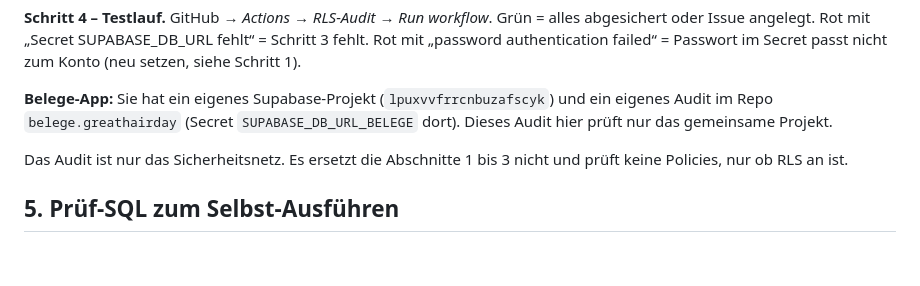
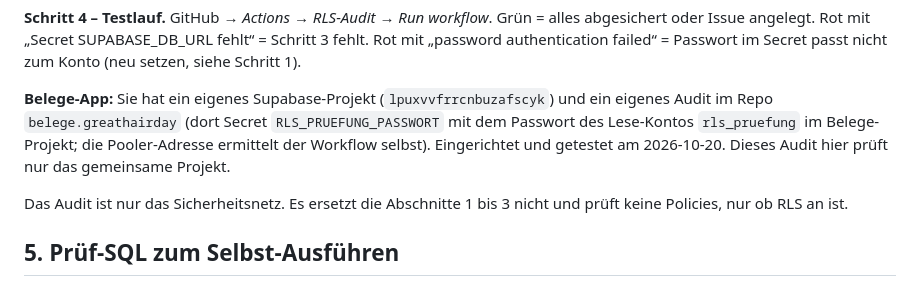
Before and after one commit to mirjamwalenta-a11y/lernquiz.greathairday, a Markdown page: SICHERHEIT-RLS-CHECK.md, the part around the change. GitHub-like rendering; blank space fills up the shorter version.

Commit message:
SICHERHEIT-RLS-CHECK: Setup des Belege-Audits aktualisiert
Co-Authored-By: Claude Opus 5.5 <noreply@anthropic.com>
Claude-Session: https://claude.ai/code/session_01NJvt7MH9HMfdFCWfdXapUR

```diff
--- a/SICHERHEIT-RLS-CHECK.md
+++ b/SICHERHEIT-RLS-CHECK.md
@@ -92,7 +92,8 @@ Rot mit „Secret SUPABASE_DB_URL fehlt“ = Schritt 3 fehlt.
 Rot mit „password authentication failed“ = Passwort im Secret passt nicht zum Konto (neu setzen, siehe Schritt 1).
 
 **Belege-App:** Sie hat ein eigenes Supabase-Projekt (`lpuxvvfrrcnbuzafscyk`) und ein eigenes Audit im Repo
-`belege.greathairday` (Secret `SUPABASE_DB_URL_BELEGE` dort). Dieses Audit hier prüft nur das gemeinsame Projekt.
+`belege.greathairday` (dort Secret `RLS_PRUEFUNG_PASSWORT` mit dem Passwort des Lese-Kontos `rls_pruefung` im
+Belege-Projekt; die Pooler-Adresse ermittelt der Workflow selbst). Eingerichtet und getestet am 2026-10-20. Dieses Audit hier prüft nur das gemeinsame Projekt.
 
 Das Audit ist nur das Sicherheitsnetz. Es ersetzt die Abschnitte 1 bis 3 nicht und prüft keine Policies, nur ob RLS an ist.
 
```
